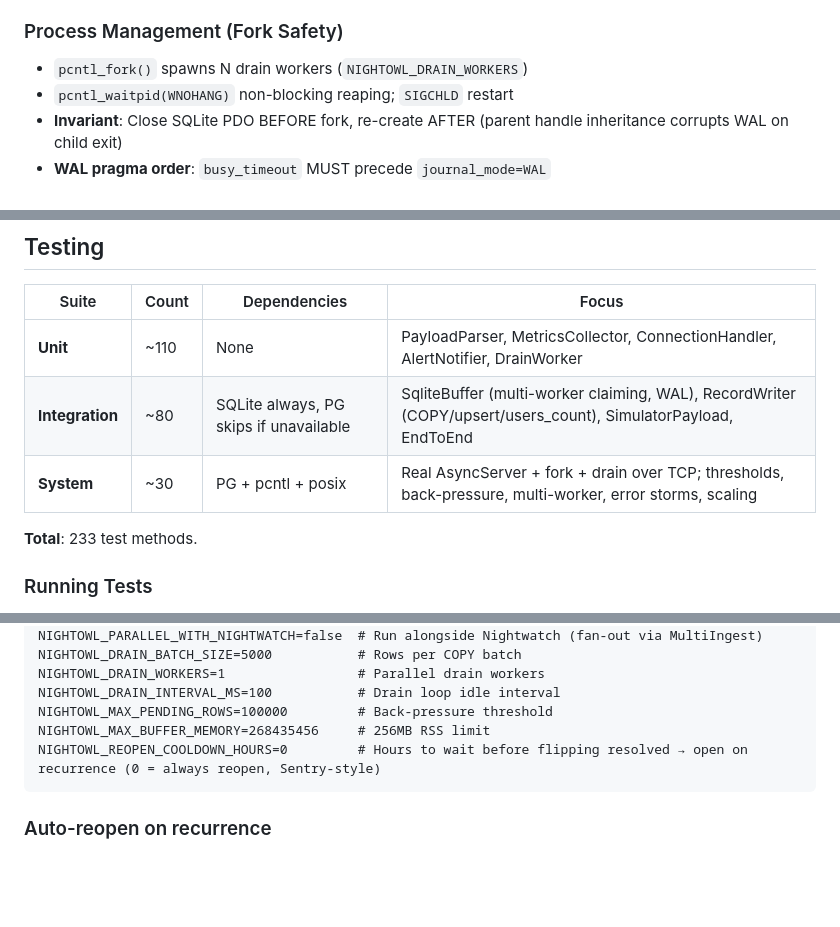
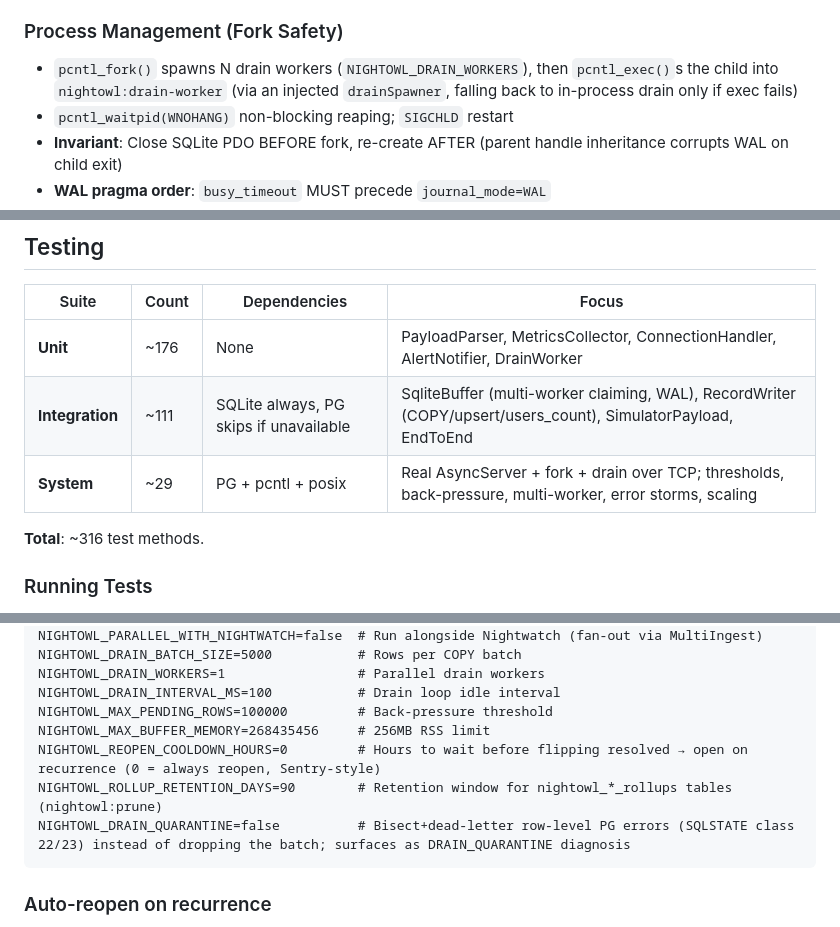
Before and after one commit to xcrone/nightowl, a Markdown page: agent/CLAUDE.md, 3 parts joined by grey strips. Rendered like a GitHub page; blank space fills up the shorter version.

````diff
--- a/agent/CLAUDE.md
+++ b/agent/CLAUDE.md
@@ -15,7 +15,7 @@ Laravel package installed in customer apps. Receives telemetry from `laravel/nig
 - Promise-based callbacks; recursive timer scheduling for adaptive intervals
 
 ### Process Management (Fork Safety)
-- `pcntl_fork()` spawns N drain workers (`NIGHTOWL_DRAIN_WORKERS`)
+- `pcntl_fork()` spawns N drain workers (`NIGHTOWL_DRAIN_WORKERS`), then `pcntl_exec()`s the child into `nightowl:drain-worker` (via an injected `drainSpawner`, falling back to in-process drain only if exec fails)
 - `pcntl_waitpid(WNOHANG)` non-blocking reaping; `SIGCHLD` restart
 - **Invariant**: Close SQLite PDO BEFORE fork, re-create AFTER (parent handle inheritance corrupts WAL on child exit)
 - **WAL pragma order**: `busy_timeout` MUST precede `journal_mode=WAL`
@@ -142,11 +147,11 @@ src/Commands/
 
 | Suite | Count | Dependencies | Focus |
 |-------|-------|--------------|-------|
-| **Unit** | ~110 | None | PayloadParser, MetricsCollector, ConnectionHandler, AlertNotifier, DrainWorker |
-| **Integration** | ~80 | SQLite always, PG skips if unavailable | SqliteBuffer (multi-worker claiming, WAL), RecordWriter (COPY/upsert/users_count), SimulatorPayload, EndToEnd |
-| **System** | ~30 | PG + pcntl + posix | Real AsyncServer + fork + drain over TCP; thresholds, back-pressure, multi-worker, error storms, scaling |
+| **Unit** | ~176 | None | PayloadParser, MetricsCollector, ConnectionHandler, AlertNotifier, DrainWorker |
+| **Integration** | ~111 | SQLite always, PG skips if unavailable | SqliteBuffer (multi-worker claiming, WAL), RecordWriter (COPY/upsert/users_count), SimulatorPayload, EndToEnd |
+| **System** | ~29 | PG + pcntl + posix | Real AsyncServer + fork + drain over TCP; thresholds, back-pressure, multi-worker, error storms, scaling |
 
-**Total**: 233 test methods.
+**Total**: ~316 test methods.
 
 ### Running Tests
 - `vendor/bin/phpunit --testsuite Unit`
@@ -178,6 +183,8 @@ NIGHTOWL_DRAIN_INTERVAL_MS=100           # Drain loop idle interval
 NIGHTOWL_MAX_PENDING_ROWS=100000         # Back-pressure threshold
 NIGHTOWL_MAX_BUFFER_MEMORY=268435456     # 256MB RSS limit
 NIGHTOWL_REOPEN_COOLDOWN_HOURS=0         # Hours to wait before flipping resolved → open on recurrence (0 = always reopen, Sentry-style)
+NIGHTOWL_ROLLUP_RETENTION_DAYS=90        # Retention window for nightowl_*_rollups tables (nightowl:prune)
+NIGHTOWL_DRAIN_QUARANTINE=false          # Bisect+dead-letter row-level PG errors (SQLSTATE class 22/23) instead of dropping the batch; surfaces as DRAIN_QUARANTINE diagnosis
 ```
 
 ### Auto-reopen on recurrence
````
Also changed, not shown: other parts of agent/CLAUDE.md (+9 -4 lines), api/CLAUDE.md (+18 -13 lines).
